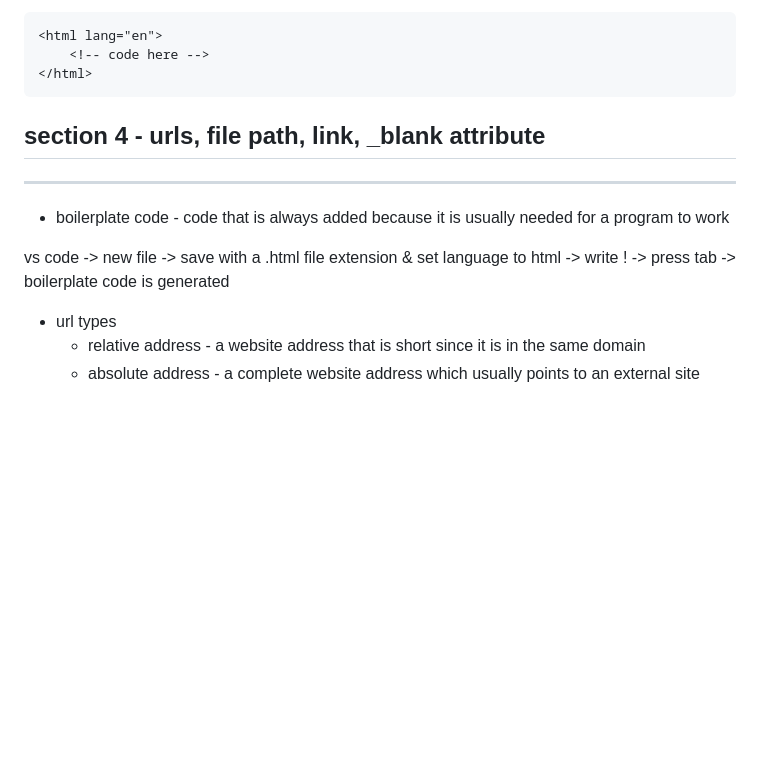
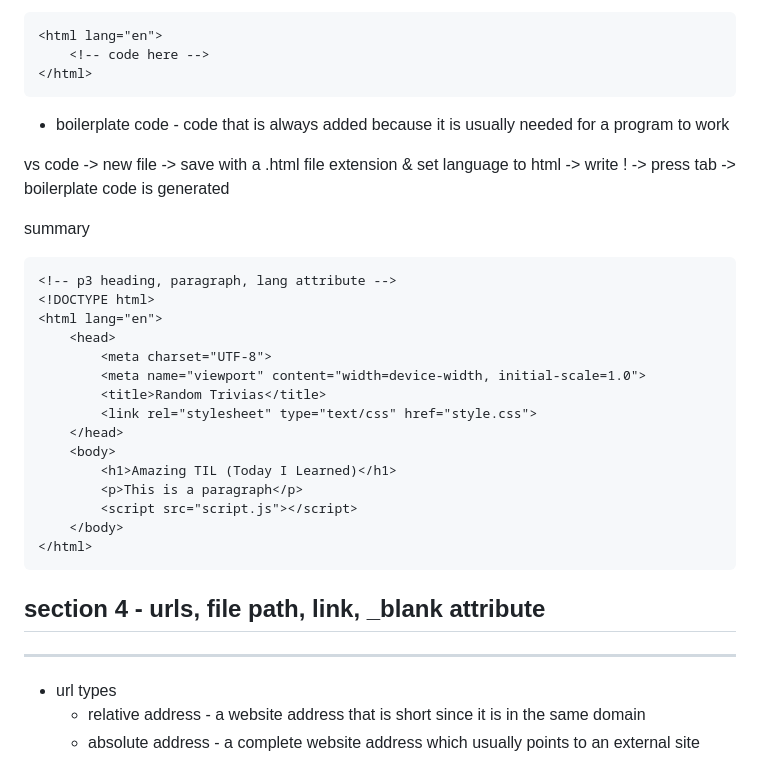
Before and after one commit to millenniumdisk/platinum-compass, a Markdown page: html/README.md, the part around the change. Drawn GitHub-style; blank space fills up the shorter version.

````diff
--- a/html/README.md
+++ b/html/README.md
@@ -109,13 +109,31 @@ summary
 	<!-- code here -->
 </html>
 ```
+- boilerplate code - code that is always added because it is usually needed for a program to work
+
+vs code -> new file -> save with a .html file extension & set language to html -> write ! -> press tab -> boilerplate code is generated
+
+summary
+```html
+<!-- p3 heading, paragraph, lang attribute -->
+<!DOCTYPE html>
+<html lang="en">
+	<head>
+		<meta charset="UTF-8">
+		<meta name="viewport" content="width=device-width, initial-scale=1.0">
+		<title>Random Trivias</title>
+		<link rel="stylesheet" type="text/css" href="style.css">
+	</head>
+	<body>
+		<h1>Amazing TIL (Today I Learned)</h1>
+		<p>This is a paragraph</p>
+		<script src="script.js"></script>
+	</body>
+</html>
+```
 
 ## section 4 - urls, file path, link, _blank attribute
 <hr>
-
-- boilerplate code - code that is always added because it is usually needed for a program to work
-
-vs code -> new file -> save with a .html file extension & set language to html -> write ! -> press tab -> boilerplate code is generated
 
 - url types
 	- relative address - a website address that is short since it is in the same domain
````
